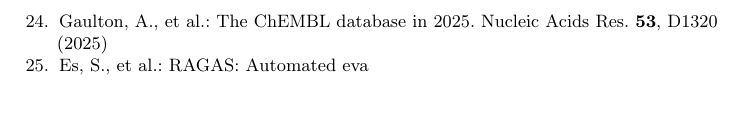
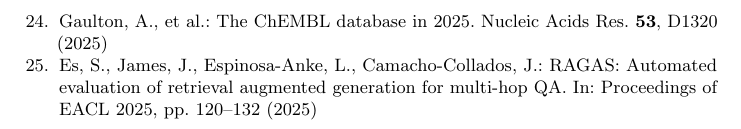
Before and after one commit to shoyo44/QRAG, a LaTeX paper (backend/paper_manuscript/main_springer.tex): part of page 13 of 13, cut so that both start at the same text, the shorter picture padded with empty space. Compiled offline with pdfLaTeX.

Commit message:
fix(bibliography): restore complete reference 25 (RAGAS evaluation)

```diff
--- a/backend/paper_manuscript/main_springer.tex
+++ b/backend/paper_manuscript/main_springer.tex
@@ -402,8 +402,7 @@
 Gaulton, A., et~al.: The ChEMBL database in 2025. Nucleic Acids Res. \textbf{53}, D1320 (2025)
 
 \bibitem{es2025automated}
-Es, S., et~al.: RAGAS: Automated eva\end{document}
- Espinosa-Anke, L., Camacho-Collados, J.: RAGAS: Automated evaluation of retrieval augmented generation for multi-hop QA. In: Proceedings of EACL 2025, pp. 120--132 (2025)
+Es, S., James, J., Espinosa-Anke, L., Camacho-Collados, J.: RAGAS: Automated evaluation of retrieval augmented generation for multi-hop QA. In: Proceedings of EACL 2025, pp. 120--132 (2025)
 
 \end{thebibliography}
 
```
